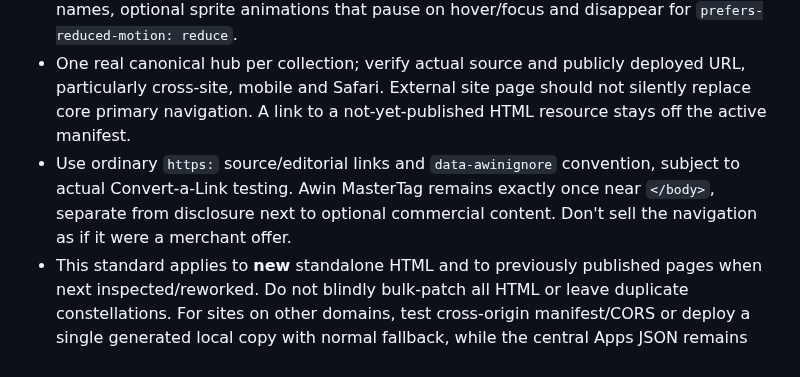
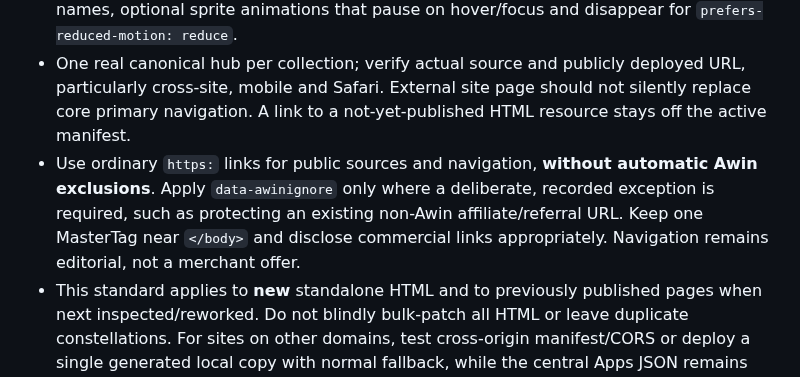
Before and after one commit to KarstenEvans/aletheia-app, a Markdown page: aletheia-GUI.md, the part around the change. GitHub-like rendering.

Commit message:
Remove stale blanket Awin-ignore direction from Constellation GUI guidance

```diff
--- a/aletheia-GUI.md
+++ b/aletheia-GUI.md
@@ -492,7 +492,7 @@ Prefer curated topic hubs after several substantive pages exist. Do not create e
 - Maximum six destinations: five curated ordinary links plus the optional Halloween special. Seasonal item is not present outside its window; an evergreen Halloween page remains directly accessible year-round. Icons and links come from the central JSON catalogue. Human approval before adding or changing seasonal destinations. Static ordinary anchor fallbacks must be in the HTML for when JSON or JavaScript is unavailable.
 - Responsive card/row near the page end with a bounded decorative field; no full-page flying overlays, no obstruction of buttons/content, no autoplay sound, no third-party image assets. Approx. 44px or larger touch targets, keyboard-focus outline, accessible names, optional sprite animations that pause on hover/focus and disappear for `prefers-reduced-motion: reduce`.
 - One real canonical hub per collection; verify actual source and publicly deployed URL, particularly cross-site, mobile and Safari. External site page should not silently replace core primary navigation. A link to a not-yet-published HTML resource stays off the active manifest.
-- Use ordinary `https:` source/editorial links and `data-awinignore` convention, subject to actual Convert-a-Link testing. Awin MasterTag remains exactly once near `</body>`, separate from disclosure next to optional commercial content. Don't sell the navigation as if it were a merchant offer.
+- Use ordinary `https:` links for public sources and navigation, **without automatic Awin exclusions**. Apply `data-awinignore` only where a deliberate, recorded exception is required, such as protecting an existing non-Awin affiliate/referral URL. Keep one MasterTag near `</body>` and disclose commercial links appropriately. Navigation remains editorial, not a merchant offer.
 - This standard applies to **new** standalone HTML and to previously published pages when next inspected/reworked. Do not blindly bulk-patch all HTML or leave duplicate constellations. For sites on other domains, test cross-origin manifest/CORS or deploy a single generated local copy with normal fallback, while the central Apps JSON remains editorial master.
 
 ## 22. Commerce stays on the useful page until the final retailer handoff
```
